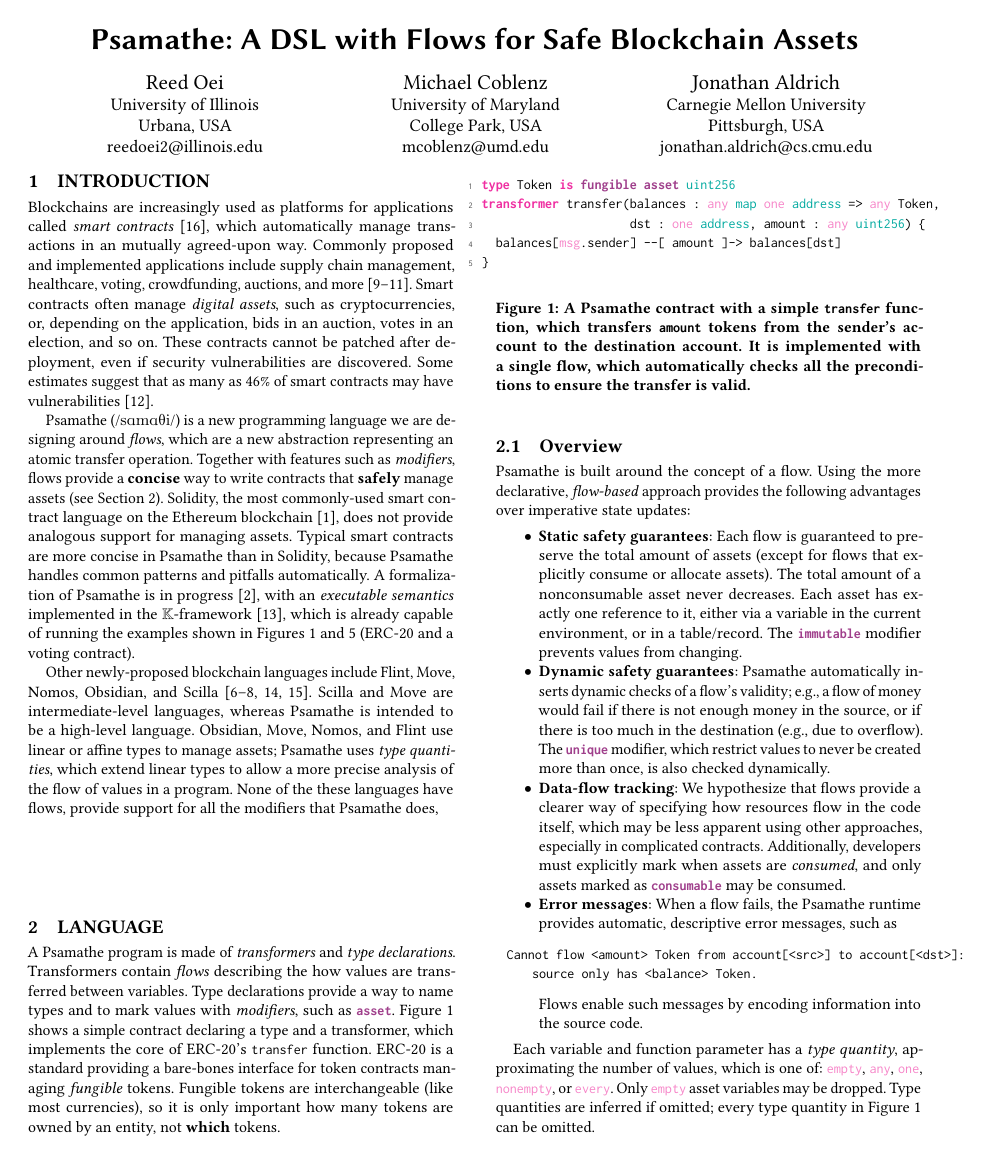
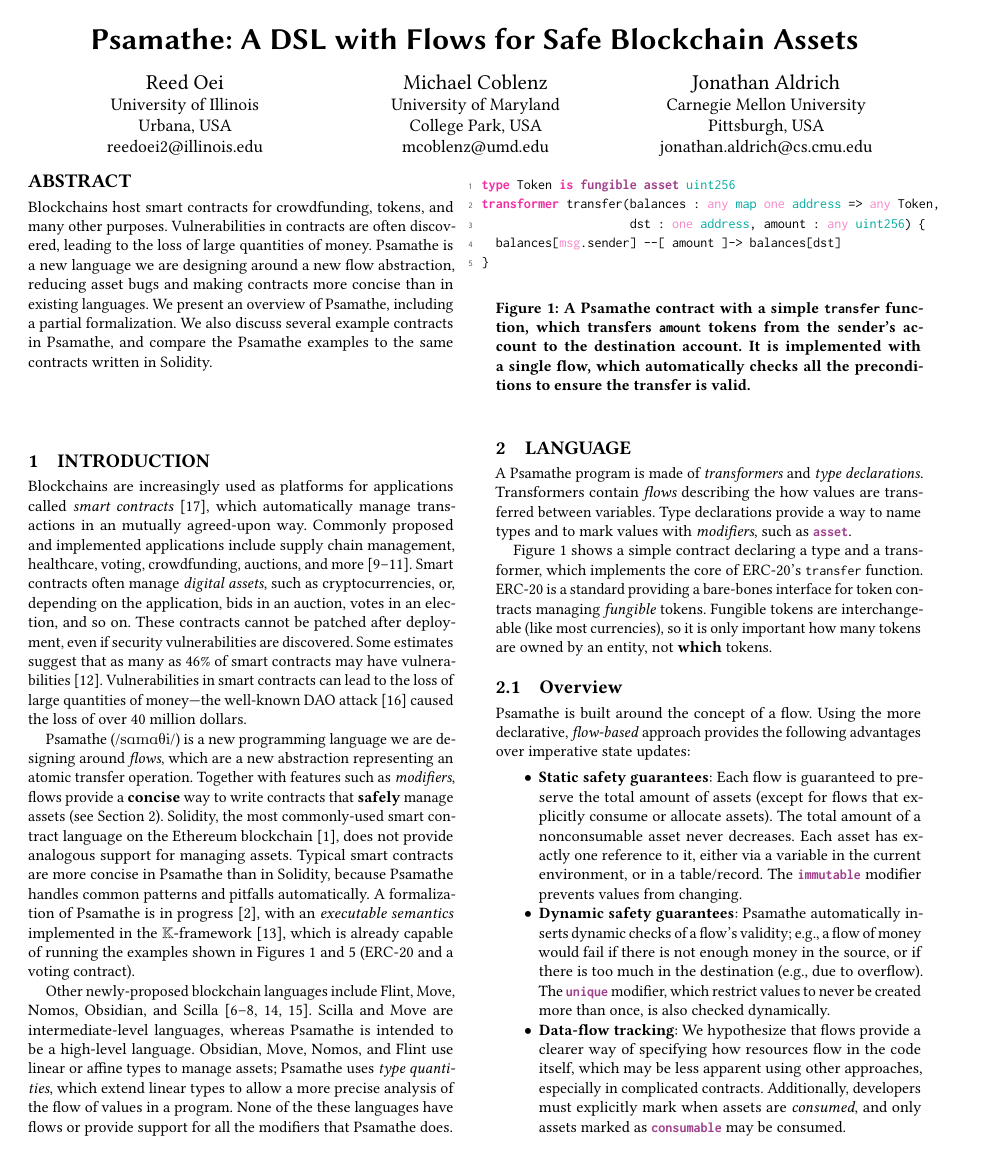
Before and after one commit to ReedOei/Psamathe, a LaTeX paper (formalization/padl-21-extended.tex): page 1 of 5. The pictures show the PDF file formalization/padl-21-extended.pdf that the author committed with the source.

Commit message:
Add abstract/some more text to extended version

```diff
--- a/formalization/padl-21-extended.tex
+++ b/formalization/padl-21-extended.tex
@@ -56,6 +56,14 @@
 }
 \email{jonathan.aldrich@cs.cmu.edu}
 
+\begin{abstract}
+Blockchains host smart contracts for crowdfunding, tokens, and many other purposes.
+Vulnerabilities in contracts are often discovered, leading to the loss of large quantities of money.
+Psamathe is a new language we are designing around a new flow abstraction, reducing asset bugs and making contracts more concise than in existing languages.
+We present an overview of Psamathe, including a partial formalization.
+We also discuss several example contracts in Psamathe, and compare the Psamathe examples to the same contracts written in Solidity.
+\end{abstract}
+
 \maketitle
 
 \section{Introduction}
@@ -66,6 +74,7 @@ Smart contracts often manage \emph{digital assets}, such as cryptocurrencies, or
 % Token contracts are common on the Ethereum blockchain~\cite{wood2014ethereum}---about 73\% of high-activity contracts are token contracts~\cite{OlivaEtAl2019}.
 These contracts cannot be patched after deployment, even if security vulnerabilities are discovered.
 Some estimates suggest that as many as 46\% of smart contracts may have vulnerabilities~\cite{luuOyente}.
+Vulnerabilities in smart contracts can lead to the loss of large quantities of money---the well-known DAO attack~\cite{DAO} caused the loss of over 40 million dollars.
 
 \langName (\langNamePronounce) is a new programming language we are designing around \emph{flows}, which are a new abstraction representing an atomic transfer operation.
 Together with features such as \emph{modifiers}, flows provide a \textbf{concise} way to write contracts that \textbf{safely} manage \assetTxt{}s (see Section~\ref{sec:lang}).
@@ -76,7 +85,7 @@ A formalization of \langName is in progress~\cite{psamatheRepo}, with an \emph{e
 Other newly-proposed blockchain languages include Flint, Move, Nomos, Obsidian, and Scilla~\cite{schrans2018flint,blackshear2019move,das2019nomos,coblenz2019obsidian,sergey2019scilla}.
 Scilla and Move are intermediate-level languages, whereas \langName is intended to be a high-level language.
 Obsidian, Move, Nomos, and Flint use linear or affine types to manage \assetTxt{}s; \langName uses \emph{type quantities}, which extend linear types to allow a more precise analysis of the flow of values in a program.
-None of the these languages have flows, provide support for all the modifiers that \langName does,
+None of the these languages have flows or provide support for all the modifiers that \langName does.
 % \reed{FIX: or have locators.
 % In particular, the latter means that programs in those languages using linear or affine types must be more verbose to maintain linearity.}
 
```
Also changed, not shown: formalization/padl-21-extended.pdf, formalization/padl-21-extended.tex (13 more changed lines), 1 other file.
